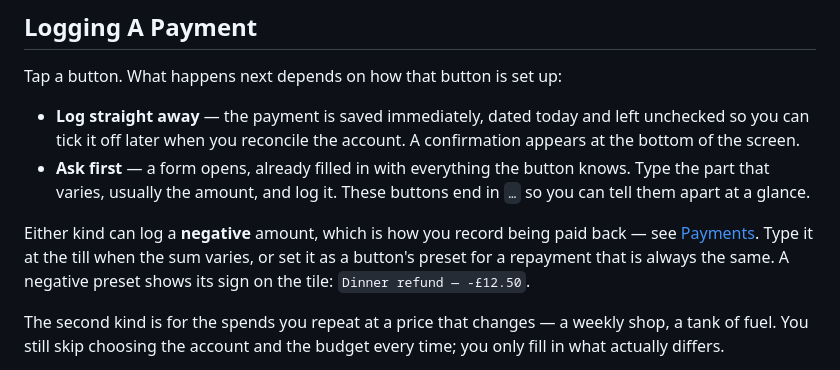
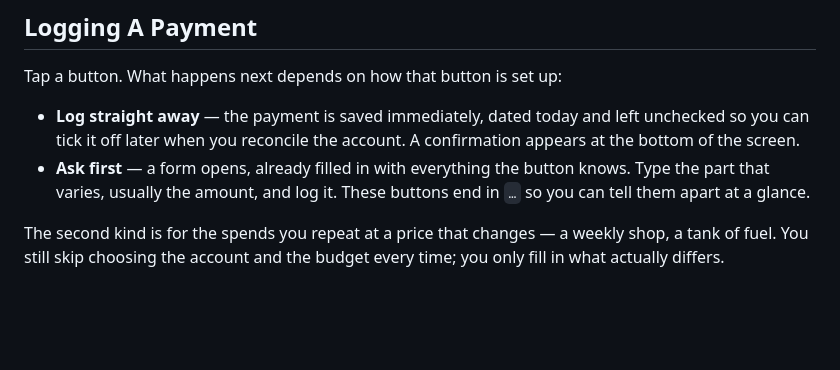
Before and after one commit to tomalcorn/finance-tracker, a Markdown page: src/docs/09_quick_expenses.md, the part around the change. Drawn GitHub-style; blank space fills up the shorter version.

Commit message:
quick doc updates

```diff
--- a/src/docs/09_quick_expenses.md
+++ b/src/docs/09_quick_expenses.md
@@ -24,11 +24,6 @@ Tap a button. What happens next depends on how that button is set up:
 - **Ask first** — a form opens, already filled in with everything the button
   knows. Type the part that varies, usually the amount, and log it. These
   buttons end in `…` so you can tell them apart at a glance.
-
-Either kind can log a **negative** amount, which is how you record being paid
-back — see [Payments](/payments). Type it at the till when the sum varies, or set
-it as a button's preset for a repayment that is always the same. A negative
-preset shows its sign on the tile: `Dinner refund — -£12.50`.
 
 The second kind is for the spends you repeat at a price that changes — a weekly
 shop, a tank of fuel. You still skip choosing the account and the budget every
```
